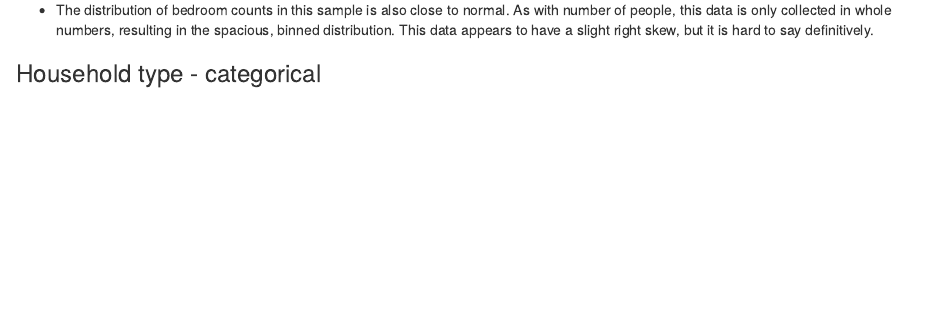
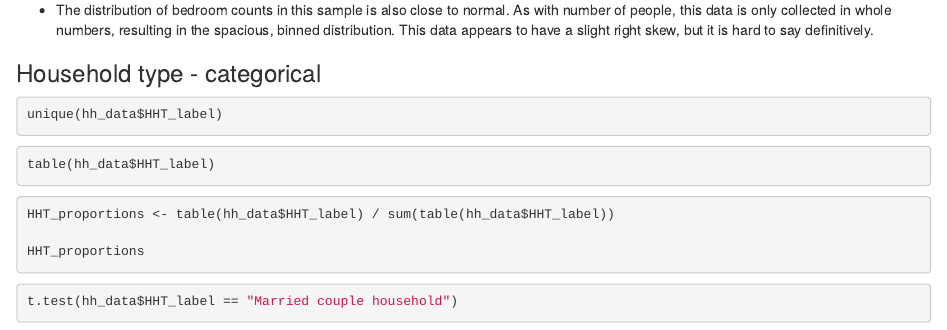
Before and after one commit to SES-5215-F2020/rjohnson-quant, an R Markdown document (Assignment2.Rmd): the page in a window 1100 px wide, from 6620 px down. The pictures show the output file Assignment2.html that the author committed with the source, opened offline.

Commit message:
pre-class version updates 9_15

````diff
--- a/Assignment2.Rmd
+++ b/Assignment2.Rmd
@@ -242,3 +242,22 @@ ggplot(hh_data, aes(x = BDSP)) +
 
 
 ### Household type - categorical
+
+```{r HHT all values, message=FALSE, results='hide'}
+unique(hh_data$HHT_label)
+```
+
+```{r HHT table, message=FALSE, results='hide'}
+table(hh_data$HHT_label)
+```
+
+```{r HHT table proportions, message=FALSE, results='hide'}
+HHT_proportions <- table(hh_data$HHT_label) / sum(table(hh_data$HHT_label))
+
+HHT_proportions
+
+```
+
+```{r conf HHT, message=FALSE, results='hide'}
+t.test(hh_data$HHT_label == "Married couple household")
+```
````
Also changed, not shown: Assignment2.html.
